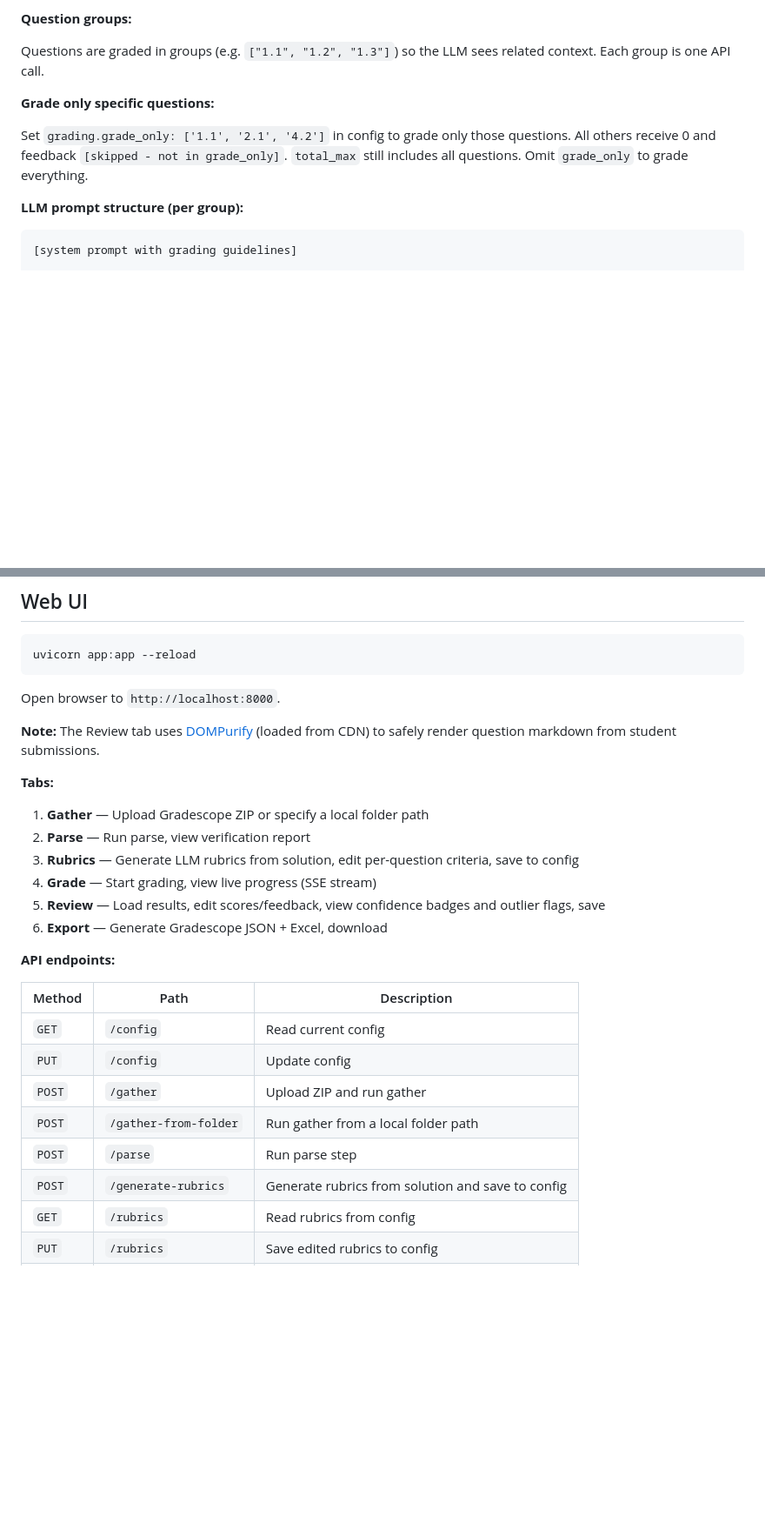
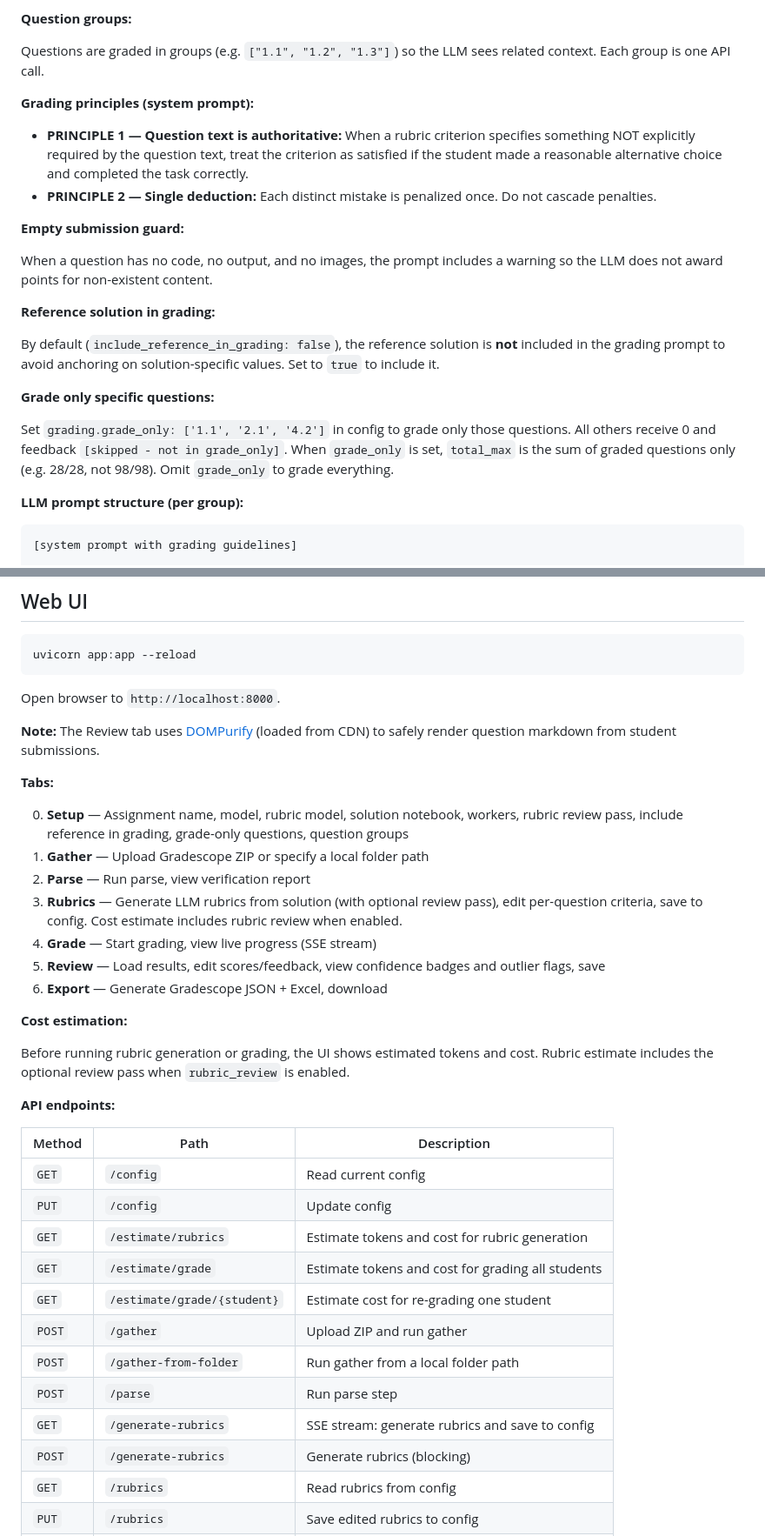
Before and after one commit to sal0-h/15288-notebook-autograder, a Markdown page: README.md, 2 parts joined by grey strips. Shown at 87% size. Rendered like a GitHub page; blank space fills up the shorter version.

```diff
--- a/README.md
+++ b/README.md
@@ -189,9 +203,22 @@ Rubrics are optional — if absent, grading proceeds without pre-defined criteri
 
 Questions are graded in groups (e.g. `["1.1", "1.2", "1.3"]`) so the LLM sees related context. Each group is one API call.
 
+**Grading principles (system prompt):**
+
+- **PRINCIPLE 1 — Question text is authoritative:** When a rubric criterion specifies something NOT explicitly required by the question text, treat the criterion as satisfied if the student made a reasonable alternative choice and completed the task correctly.
+- **PRINCIPLE 2 — Single deduction:** Each distinct mistake is penalized once. Do not cascade penalties.
+
+**Empty submission guard:**
+
+When a question has no code, no output, and no images, the prompt includes a warning so the LLM does not award points for non-existent content.
+
+**Reference solution in grading:**
+
+By default (`include_reference_in_grading: false`), the reference solution is **not** included in the grading prompt to avoid anchoring on solution-specific values. Set to `true` to include it.
+
 **Grade only specific questions:**
 
-Set `grading.grade_only: ['1.1', '2.1', '4.2']` in config to grade only those questions. All others receive 0 and feedback `[skipped - not in grade_only]`. `total_max` still includes all questions. Omit `grade_only` to grade everything.
+Set `grading.grade_only: ['1.1', '2.1', '4.2']` in config to grade only those questions. All others receive 0 and feedback `[skipped - not in grade_only]`. When `grade_only` is set, `total_max` is the sum of graded questions only (e.g. 28/28, not 98/98). Omit `grade_only` to grade everything.
 
 **LLM prompt structure (per group):**
 
@@ -470,12 +501,17 @@ Open browser to `http://localhost:8000`.
 
 **Tabs:**
 
+0. **Setup** — Assignment name, model, rubric model, solution notebook, workers, rubric review pass, include reference in grading, grade-only questions, question groups
 1. **Gather** — Upload Gradescope ZIP or specify a local folder path
 2. **Parse** — Run parse, view verification report
-3. **Rubrics** — Generate LLM rubrics from solution, edit per-question criteria, save to config
+3. **Rubrics** — Generate LLM rubrics from solution (with optional review pass), edit per-question criteria, save to config. Cost estimate includes rubric review when enabled.
 4. **Grade** — Start grading, view live progress (SSE stream)
 5. **Review** — Load results, edit scores/feedback, view confidence badges and outlier flags, save
 6. **Export** — Generate Gradescope JSON + Excel, download
+
+**Cost estimation:**
+
+Before running rubric generation or grading, the UI shows estimated tokens and cost. Rubric estimate includes the optional review pass when `rubric_review` is enabled.
 
 **API endpoints:**
 
@@ -483,10 +519,14 @@ Open browser to `http://localhost:8000`.
 |--------|------|-------------|
 | `GET` | `/config` | Read current config |
 | `PUT` | `/config` | Update config |
+| `GET` | `/estimate/rubrics` | Estimate tokens and cost for rubric generation |
+| `GET` | `/estimate/grade` | Estimate tokens and cost for grading all students |
+| `GET` | `/estimate/grade/{student}` | Estimate cost for re-grading one student |
 | `POST` | `/gather` | Upload ZIP and run gather |
 | `POST` | `/gather-from-folder` | Run gather from a local folder path |
 | `POST` | `/parse` | Run parse step |
-| `POST` | `/generate-rubrics` | Generate rubrics from solution and save to config |
+| `GET` | `/generate-rubrics` | SSE stream: generate rubrics and save to config |
+| `POST` | `/generate-rubrics` | Generate rubrics (blocking) |
 | `GET` | `/rubrics` | Read rubrics from config |
 | `PUT` | `/rubrics` | Save edited rubrics to config |
 | `GET` | `/grade` | SSE stream of grading progress |
```
Also changed, not shown: other parts of README.md (+32 -3 lines).
